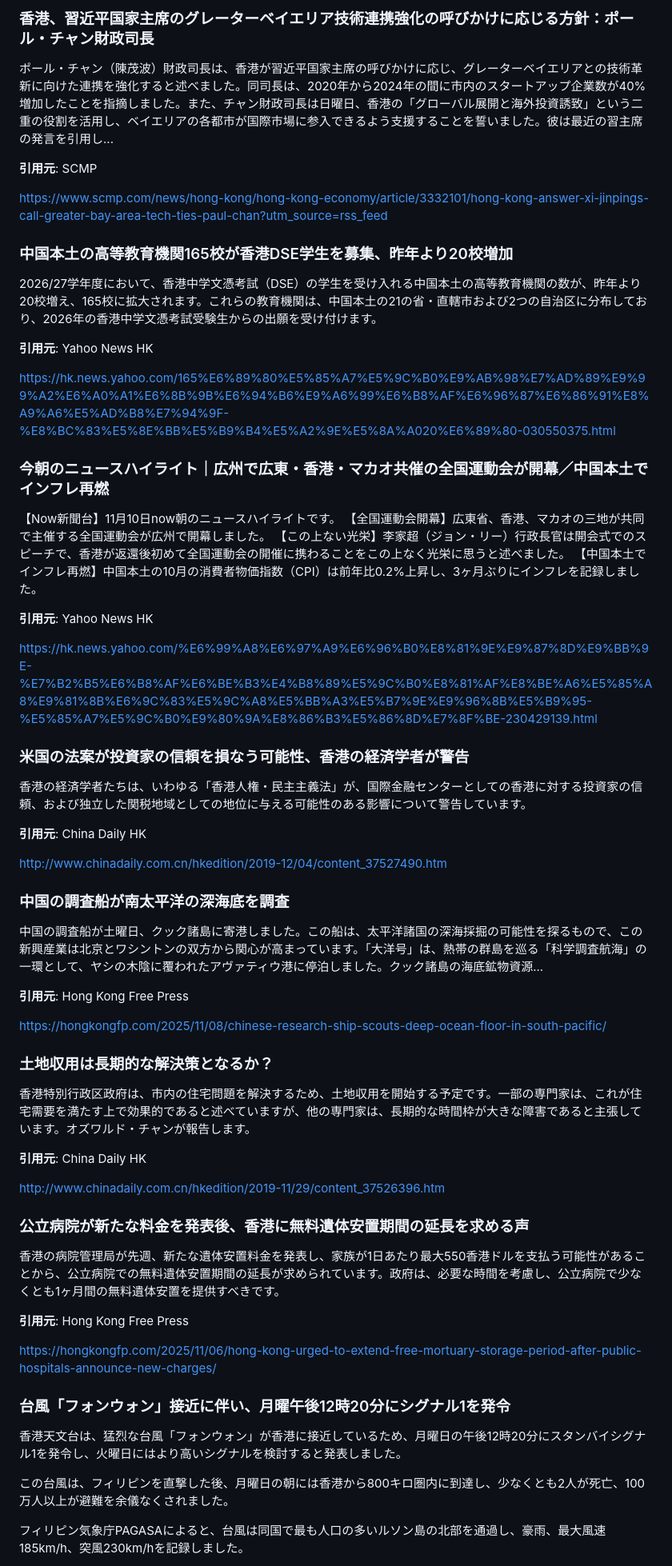
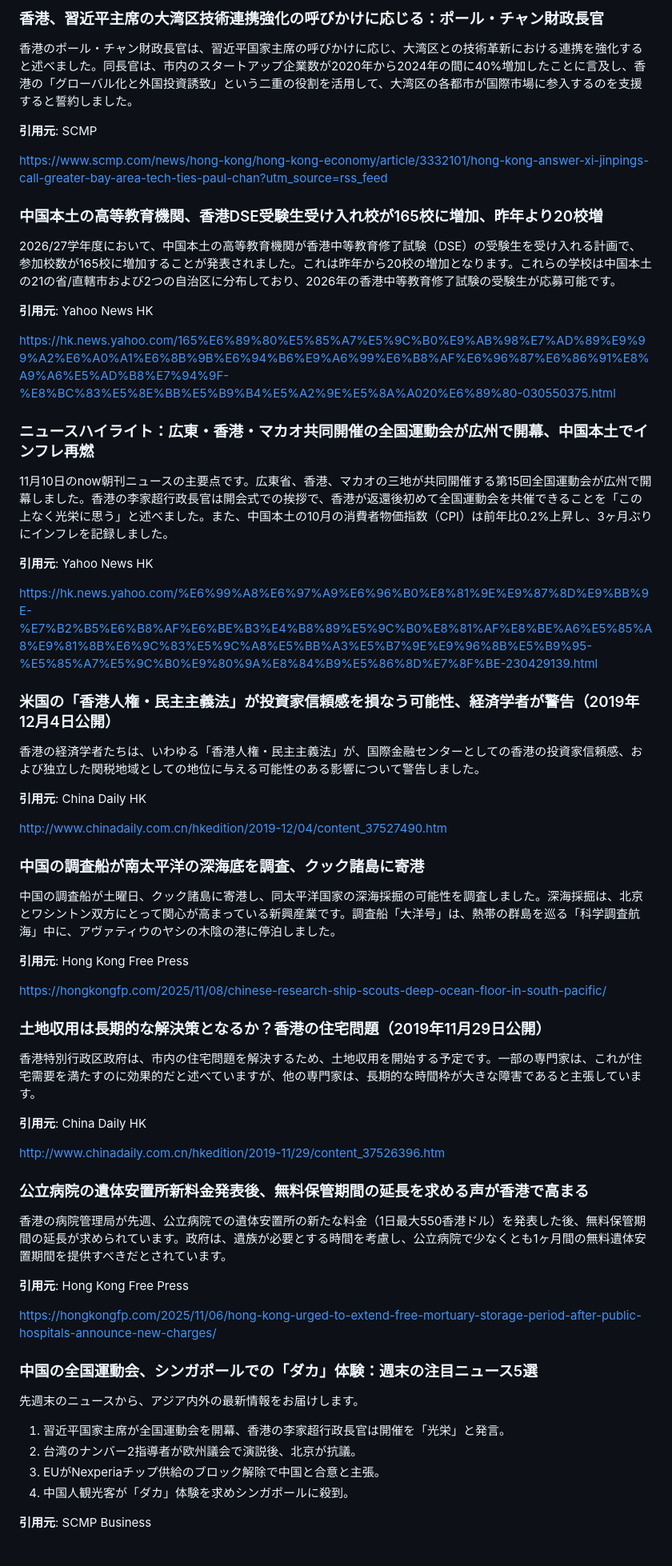
Before and after one commit to cantoneseslang/hongkong-daily-news-note, a Markdown page: daily-articles/hongkong-news_2025-11-10.md, the part around one of its changes. Shown at 80% size. GitHub-like rendering.

```diff
--- a/daily-articles/hongkong-news_2025-11-10.md
+++ b/daily-articles/hongkong-news_2025-11-10.md
@@ -38,68 +38,68 @@ https://news.google.com/rss/articles/CBMitgNBVV95cUxQSjhoZHNBQ3hpZk1KaE9GdEJZYnN
 
-### 香港、習近平国家主席のグレーターベイエリア技術連携強化の呼びかけに応じる方針：ポール・チャン財政司長
+### 香港、習近平主席の大湾区技術連携強化の呼びかけに応じる：ポール・チャン財政長官
 
-ポール・チャン（陳茂波）財政司長は、香港が習近平国家主席の呼びかけに応じ、グレーターベイエリアとの技術革新に向けた連携を強化すると述べました。同司長は、2020年から2024年の間に市内のスタートアップ企業数が40%増加したことを指摘しました。また、チャン財政司長は日曜日、香港の「グローバル展開と海外投資誘致」という二重の役割を活用し、ベイエリアの各都市が国際市場に参入できるよう支援することを誓いました。彼は最近の習主席の発言を引用し...
+香港のポール・チャン財政長官は、習近平国家主席の呼びかけに応じ、大湾区との技術革新における連携を強化すると述べました。同長官は、市内のスタートアップ企業数が2020年から2024年の間に40%増加したことに言及し、香港の「グローバル化と外国投資誘致」という二重の役割を活用して、大湾区の各都市が国際市場に参入するのを支援すると誓約しました。
 
 **引用元**: SCMP
 
 https://www.scmp.com/news/hong-kong/hong-kong-economy/article/3332101/hong-kong-answer-xi-jinpings-call-greater-bay-area-tech-ties-paul-chan?utm_source=rss_feed
 
-### 中国本土の高等教育機関165校が香港DSE学生を募集、昨年より20校増加
+### 中国本土の高等教育機関、香港DSE受験生受け入れ校が165校に増加、昨年より20校増
 
-2026/27学年度において、香港中学文憑考試（DSE）の学生を受け入れる中国本土の高等教育機関の数が、昨年より20校増え、165校に拡大されます。これらの教育機関は、中国本土の21の省・直轄市および2つの自治区に分布しており、2026年の香港中学文憑考試受験生からの出願を受け付けます。
+2026/27学年度において、中国本土の高等教育機関が香港中等教育修了試験（DSE）の受験生を受け入れる計画で、参加校数が165校に増加することが発表されました。これは昨年から20校の増加となります。これらの学校は中国本土の21の省/直轄市および2つの自治区に分布しており、2026年の香港中等教育修了試験の受験生が応募可能です。
 
 **引用元**: Yahoo News HK
 
 https://hk.news.yahoo.com/165%E6%89%80%E5%85%A7%E5%9C%B0%E9%AB%98%E7%AD%89%E9%99%A2%E6%A0%A1%E6%8B%9B%E6%94%B6%E9%A6%99%E6%B8%AF%E6%96%87%E6%86%91%E8%A9%A6%E5%AD%B8%E7%94%9F-%E8%BC%83%E5%8E%BB%E5%B9%B4%E5%A2%9E%E5%8A%A020%E6%89%80-030550375.html
 
-### 今朝のニュースハイライト｜広州で広東・香港・マカオ共催の全国運動会が開幕／中国本土でインフレ再燃
+### ニュースハイライト：広東・香港・マカオ共同開催の全国運動会が広州で開幕、中国本土でインフレ再燃
 
-【Now新聞台】11月10日now朝のニュースハイライトです。
-【全国運動会開幕】広東省、香港、マカオの三地が共同で主催する全国運動会が広州で開幕しました。
-【この上ない光栄】李家超（ジョン・リー）行政長官は開会式でのスピーチで、香港が返還後初めて全国運動会の開催に携わることをこの上なく光栄に思うと述べました。
-【中国本土でインフレ再燃】中国本土の10月の消費者物価指数（CPI）は前年比0.2%上昇し、3ヶ月ぶりにインフレを記録しました。
+11月10日のnow朝刊ニュースの主要点です。広東省、香港、マカオの三地が共同開催する第15回全国運動会が広州で開幕しました。香港の李家超行政長官は開会式での挨拶で、香港が返還後初めて全国運動会を共催できることを「この上なく光栄に思う」と述べました。また、中国本土の10月の消費者物価指数（CPI）は前年比0.2%上昇し、3ヶ月ぶりにインフレを記録しました。
 
 **引用元**: Yahoo News HK
 
-https://hk.news.yahoo.com/%E6%99%A8%E6%97%A9%E6%96%B0%E8%81%9E%E9%87%8D%E9%BB%9E-%E7%B2%B5%E6%B8%AF%E6%BE%B3%E4%B8%89%E5%9C%B0%E8%81%AF%E8%BE%A6%E5%85%A8%E9%81%8B%E6%9C%83%E5%9C%A8%E5%BB%A3%E5%B7%9E%E9%96%8B%E5%B9%95-%E5%85%A7%E5%9C%B0%E9%80%9A%E8%86%B3%E5%86%8D%E7%8F%BE-230429139.html
+https://hk.news.yahoo.com/%E6%99%A8%E6%97%A9%E6%96%B0%E8%81%9E%E9%87%8D%E9%BB%9E-%E7%B2%B5%E6%B8%AF%E6%BE%B3%E4%B8%89%E5%9C%B0%E8%81%AF%E8%BE%A6%E5%85%A8%E9%81%8B%E6%9C%83%E5%9C%A8%E5%BB%A3%E5%B7%9E%E9%96%8B%E5%B9%95-%E5%85%A7%E5%9C%B0%E9%80%9A%E8%84%B9%E5%86%8D%E7%8F%BE-230429139.html
 
-### 米国の法案が投資家の信頼を損なう可能性、香港の経済学者が警告
+### 米国の「香港人権・民主主義法」が投資家信頼感を損なう可能性、経済学者が警告（2019年12月4日公開）
 
-香港の経済学者たちは、いわゆる「香港人権・民主主義法」が、国際金融センターとしての香港に対する投資家の信頼、および独立した関税地域としての地位に与える可能性のある影響について警告しています。
+香港の経済学者たちは、いわゆる「香港人権・民主主義法」が、国際金融センターとしての香港の投資家信頼感、および独立した関税地域としての地位に与える可能性のある影響について警告しました。
 
 **引用元**: China Daily HK
 
 http://www.chinadaily.com.cn/hkedition/2019-12/04/content_37527490.htm
 
-### 中国の調査船が南太平洋の深海底を調査
+### 中国の調査船が南太平洋の深海底を調査、クック諸島に寄港
 
-中国の調査船が土曜日、クック諸島に寄港しました。この船は、太平洋諸国の深海採掘の可能性を探るもので、この新興産業は北京とワシントンの双方から関心が高まっています。「大洋号」は、熱帯の群島を巡る「科学調査航海」の一環として、ヤシの木陰に覆われたアヴァティウ港に停泊しました。クック諸島の海底鉱物資源...
+中国の調査船が土曜日、クック諸島に寄港し、同太平洋国家の深海採掘の可能性を調査しました。深海採掘は、北京とワシントン双方にとって関心が高まっている新興産業です。調査船「大洋号」は、熱帯の群島を巡る「科学調査航海」中に、アヴァティウのヤシの木陰の港に停泊しました。
 
 **引用元**: Hong Kong Free Press
 
 https://hongkongfp.com/2025/11/08/chinese-research-ship-scouts-deep-ocean-floor-in-south-pacific/
 
-### 土地収用は長期的な解決策となるか？
+### 土地収用は長期的な解決策となるか？香港の住宅問題（2019年11月29日公開）
 
-香港特別行政区政府は、市内の住宅問題を解決するため、土地収用を開始する予定です。一部の専門家は、これが住宅需要を満たす上で効果的であると述べていますが、他の専門家は、長期的な時間枠が大きな障害であると主張しています。オズワルド・チャンが報告します。
+香港特別行政区政府は、市内の住宅問題を解決するため、土地収用を開始する予定です。一部の専門家は、これが住宅需要を満たすのに効果的だと述べていますが、他の専門家は、長期的な時間枠が大きな障害であると主張しています。
 
 **引用元**: China Daily HK
 
 http://www.chinadaily.com.cn/hkedition/2019-11/29/content_37526396.htm
 
-### 公立病院が新たな料金を発表後、香港に無料遺体安置期間の延長を求める声
+### 公立病院の遺体安置所新料金発表後、無料保管期間の延長を求める声が香港で高まる
 
-香港の病院管理局が先週、新たな遺体安置料金を発表し、家族が1日あたり最大550香港ドルを支払う可能性があることから、公立病院での無料遺体安置期間の延長が求められています。政府は、必要な時間を考慮し、公立病院で少なくとも1ヶ月間の無料遺体安置を提供すべきです。
+香港の病院管理局が先週、公立病院での遺体安置所の新たな料金（1日最大550香港ドル）を発表した後、無料保管期間の延長が求められています。政府は、遺族が必要とする時間を考慮し、公立病院で少なくとも1ヶ月間の無料遺体安置期間を提供すべきだとされています。
 
 **引用元**: Hong Kong Free Press
 
 https://hongkongfp.com/2025/11/06/hong-kong-urged-to-extend-free-mortuary-storage-period-after-public-hospitals-announce-new-charges/
 
-### 台風「フォンウォン」接近に伴い、月曜午後12時20分にシグナル1を発令
+### 中国の全国運動会、シンガポールでの「ダカ」体験：週末の注目ニュース5選
 
-香港天文台は、猛烈な台風「フォンウォン」が香港に接近しているため、月曜日の午後12時20分にスタンバイシグナル1を発令し、火曜日にはより高いシグナルを検討すると発表しました。
+先週末のニュースから、アジア内外の最新情報をお届けします。
 
-この台風は、フィリピンを直撃した後、月曜日の朝には香港から800キロ圏内に到達し、少なくとも2人が死亡、100万人以上が避難を余儀なくされました。
+1.  習近平国家主席が全国運動会を開幕、香港の李家超行政長官は開催を「光栄」と発言。
+2.  台湾のナンバー2指導者が欧州議会で演説後、北京が抗議。
+3.  EUがNexperiaチップ供給のブロック解除で中国と合意と主張。
+4.  中国人観光客が「ダカ」体験を求めシンガポールに殺到。
 
-フィリピン気象庁PAGASAによると、台風は同国で最も人口の多いルソン島の北部を通過し、豪雨、最大風速185km/h、突風230km/hを記録しました。
+**引用元**: SCMP Business
 
```
Also changed, not shown: other parts of daily-articles/hongkong-news_2025-11-10.md (+47 -62 lines).
